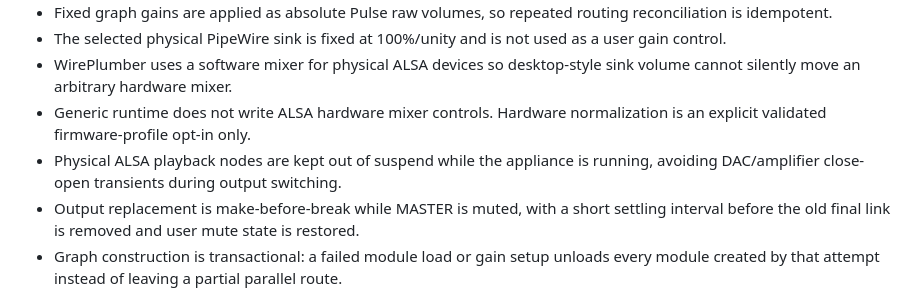
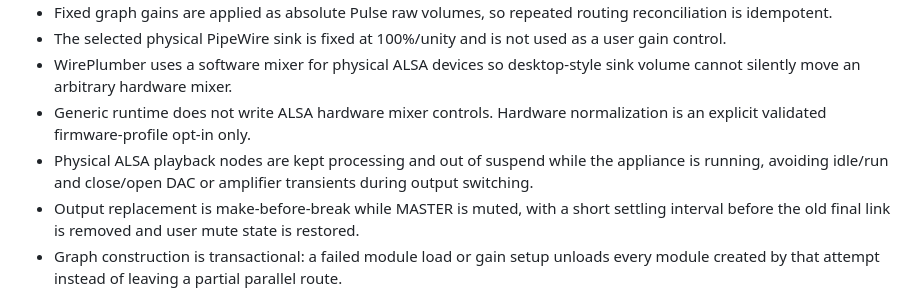
Before and after one commit to bodzey/proaudio-player-native, a Markdown page: docs/audio-architecture.md, the part around the change. Rendered like a GitHub page.

Commit message:
docs: document always-processing output policy

```diff
--- a/docs/audio-architecture.md
+++ b/docs/audio-architecture.md
@@ -48,7 +48,7 @@ parking instead of tearing down the audio graph.
 - The selected physical PipeWire sink is fixed at 100%/unity and is not used as a user gain control.
 - WirePlumber uses a software mixer for physical ALSA devices so desktop-style sink volume cannot silently move an arbitrary hardware mixer.
 - Generic runtime does not write ALSA hardware mixer controls. Hardware normalization is an explicit validated firmware-profile opt-in only.
-- Physical ALSA playback nodes are kept out of suspend while the appliance is running, avoiding DAC/amplifier close-open transients during output switching.
+- Physical ALSA playback nodes are kept processing and out of suspend while the appliance is running, avoiding idle/run and close/open DAC or amplifier transients during output switching.
 - Output replacement is make-before-break while MASTER is muted, with a short settling interval before the old final link is removed and user mute state is restored.
 - Graph construction is transactional: a failed module load or gain setup unloads every module created by that attempt instead of leaving a partial parallel route.
 
```
